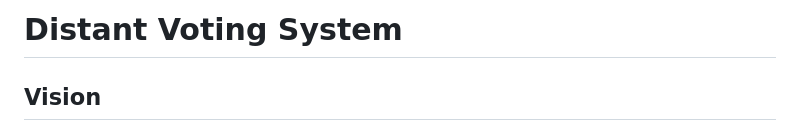
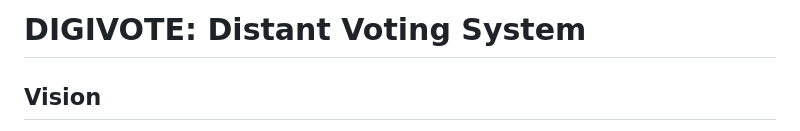
Before and after one commit to AnanyaSharma18/DIGIVOTE-DISTANT-VOTING-SYSTEM, a Markdown page: README.md, the part around the change. Rendered like a GitHub page.

```diff
--- a/README.md
+++ b/README.md
@@ -1,4 +1,4 @@
-# Distant Voting System
+# DIGIVOTE: Distant Voting System
 
 ## Vision
 To create a secure, accessible, and efficient digital platform that enables voters to cast their votes remotely with confidence, fostering democratic participation for all, irrespective of location or physical constraints.
```
